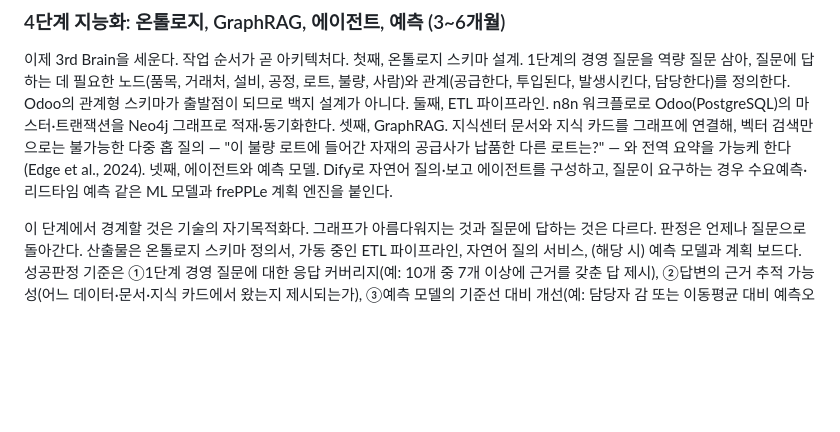
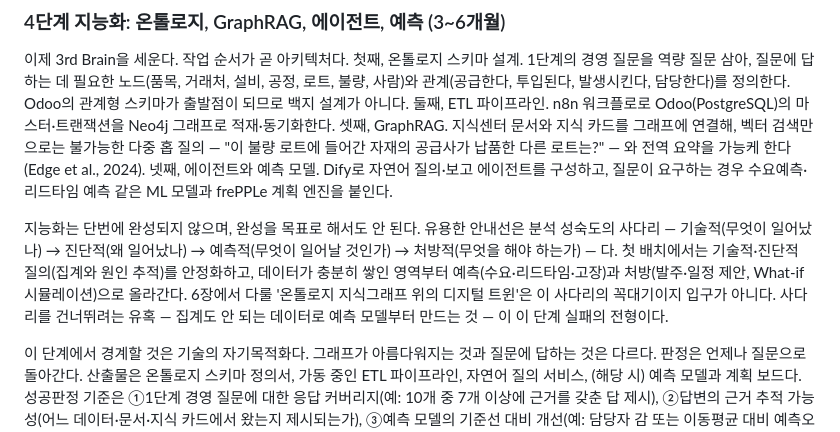
Before and after one commit to asclhg-web/thirdbrain-web, a Markdown page: book/manuscript/04_ch4.md, the part around the change. Drawn GitHub-style; blank space fills up the shorter version.

```diff
--- a/book/manuscript/04_ch4.md
+++ b/book/manuscript/04_ch4.md
@@ -74,6 +74,8 @@
 ### 4단계 지능화: 온톨로지, GraphRAG, 에이전트, 예측 (3~6개월)
 
 이제 3rd Brain을 세운다. 작업 순서가 곧 아키텍처다. 첫째, 온톨로지 스키마 설계. 1단계의 경영 질문을 역량 질문 삼아, 질문에 답하는 데 필요한 노드(품목, 거래처, 설비, 공정, 로트, 불량, 사람)와 관계(공급한다, 투입된다, 발생시킨다, 담당한다)를 정의한다. Odoo의 관계형 스키마가 출발점이 되므로 백지 설계가 아니다. 둘째, ETL 파이프라인. n8n 워크플로로 Odoo(PostgreSQL)의 마스터·트랜잭션을 Neo4j 그래프로 적재·동기화한다. 셋째, GraphRAG. 지식센터 문서와 지식 카드를 그래프에 연결해, 벡터 검색만으로는 불가능한 다중 홉 질의 — "이 불량 로트에 들어간 자재의 공급사가 납품한 다른 로트는?" — 와 전역 요약을 가능케 한다(Edge et al., 2024). 넷째, 에이전트와 예측 모델. Dify로 자연어 질의·보고 에이전트를 구성하고, 질문이 요구하는 경우 수요예측·리드타임 예측 같은 ML 모델과 frePPLe 계획 엔진을 붙인다.
+
+지능화는 단번에 완성되지 않으며, 완성을 목표로 해서도 안 된다. 유용한 안내선은 분석 성숙도의 사다리 — 기술적(무엇이 일어났나) → 진단적(왜 일어났나) → 예측적(무엇이 일어날 것인가) → 처방적(무엇을 해야 하는가) — 다. 첫 배치에서는 기술적·진단적 질의(집계와 원인 추적)를 안정화하고, 데이터가 충분히 쌓인 영역부터 예측(수요·리드타임·고장)과 처방(발주·일정 제안, What-if 시뮬레이션)으로 올라간다. 6장에서 다룰 '온톨로지 지식그래프 위의 디지털 트윈'은 이 사다리의 꼭대기이지 입구가 아니다. 사다리를 건너뛰려는 유혹 — 집계도 안 되는 데이터로 예측 모델부터 만드는 것 — 이 이 단계 실패의 전형이다.
 
 이 단계에서 경계할 것은 기술의 자기목적화다. 그래프가 아름다워지는 것과 질문에 답하는 것은 다르다. 판정은 언제나 질문으로 돌아간다. 산출물은 온톨로지 스키마 정의서, 가동 중인 ETL 파이프라인, 자연어 질의 서비스, (해당 시) 예측 모델과 계획 보드다. 성공판정 기준은 ①1단계 경영 질문에 대한 응답 커버리지(예: 10개 중 7개 이상에 근거를 갖춘 답 제시), ②답변의 근거 추적 가능성(어느 데이터·문서·지식 카드에서 왔는지 제시되는가), ③예측 모델의 기준선 대비 개선(예: 담당자 감 또는 이동평균 대비 예측오차 감소)이다. 특히 ②가 중요하다. 근거를 제시하지 못하는 AI의 답은 현장에서 채택되지 않으며, 채택되지 않는 판단은 5단계로 갈 수 없다.
 
```
Also changed, not shown: book/manuscript/21_ch21.md (+2 -0 lines).
